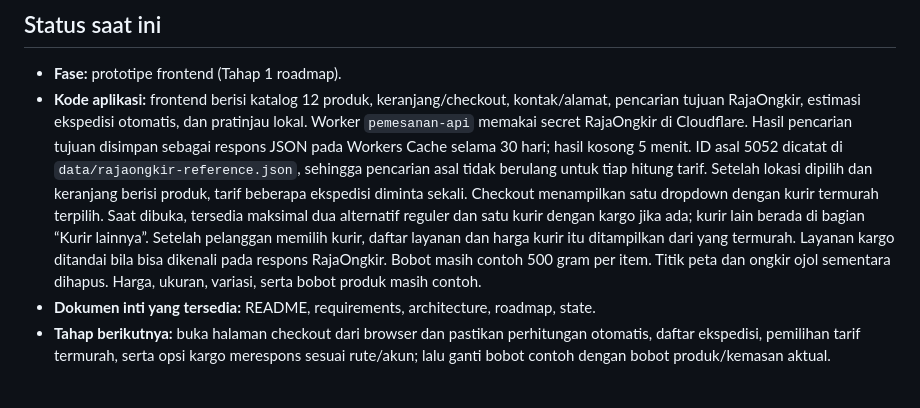
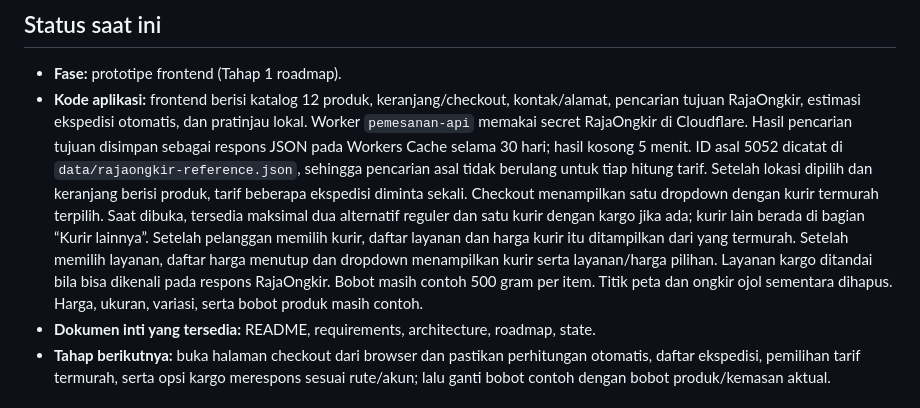
Before and after one commit to ajielt7/ajielt7.github.io, a Markdown page: pemesanan/docs/state.md, the part around the change. Rendered like a GitHub page.

Commit message:
Tutup daftar harga setelah pilihan ongkir

```diff
--- a/pemesanan/docs/state.md
+++ b/pemesanan/docs/state.md
@@ -5,7 +5,7 @@ Dokumen ini adalah catatan serah-terima utama. Perbarui setiap kali keputusan, i
 ## Status saat ini
 
 - **Fase:** prototipe frontend (Tahap 1 roadmap).
-- **Kode aplikasi:** frontend berisi katalog 12 produk, keranjang/checkout, kontak/alamat, pencarian tujuan RajaOngkir, estimasi ekspedisi otomatis, dan pratinjau lokal. Worker `pemesanan-api` memakai secret RajaOngkir di Cloudflare. Hasil pencarian tujuan disimpan sebagai respons JSON pada Workers Cache selama 30 hari; hasil kosong 5 menit. ID asal 5052 dicatat di `data/rajaongkir-reference.json`, sehingga pencarian asal tidak berulang untuk tiap hitung tarif. Setelah lokasi dipilih dan keranjang berisi produk, tarif beberapa ekspedisi diminta sekali. Checkout menampilkan satu dropdown dengan kurir termurah terpilih. Saat dibuka, tersedia maksimal dua alternatif reguler dan satu kurir dengan kargo jika ada; kurir lain berada di bagian “Kurir lainnya”. Setelah pelanggan memilih kurir, daftar layanan dan harga kurir itu ditampilkan dari yang termurah. Layanan kargo ditandai bila bisa dikenali pada respons RajaOngkir. Bobot masih contoh 500 gram per item. Titik peta dan ongkir ojol sementara dihapus. Harga, ukuran, variasi, serta bobot produk masih contoh.
+- **Kode aplikasi:** frontend berisi katalog 12 produk, keranjang/checkout, kontak/alamat, pencarian tujuan RajaOngkir, estimasi ekspedisi otomatis, dan pratinjau lokal. Worker `pemesanan-api` memakai secret RajaOngkir di Cloudflare. Hasil pencarian tujuan disimpan sebagai respons JSON pada Workers Cache selama 30 hari; hasil kosong 5 menit. ID asal 5052 dicatat di `data/rajaongkir-reference.json`, sehingga pencarian asal tidak berulang untuk tiap hitung tarif. Setelah lokasi dipilih dan keranjang berisi produk, tarif beberapa ekspedisi diminta sekali. Checkout menampilkan satu dropdown dengan kurir termurah terpilih. Saat dibuka, tersedia maksimal dua alternatif reguler dan satu kurir dengan kargo jika ada; kurir lain berada di bagian “Kurir lainnya”. Setelah pelanggan memilih kurir, daftar layanan dan harga kurir itu ditampilkan dari yang termurah. Setelah memilih layanan, daftar harga menutup dan dropdown menampilkan kurir serta layanan/harga pilihan. Layanan kargo ditandai bila bisa dikenali pada respons RajaOngkir. Bobot masih contoh 500 gram per item. Titik peta dan ongkir ojol sementara dihapus. Harga, ukuran, variasi, serta bobot produk masih contoh.
 - **Dokumen inti yang tersedia:** README, requirements, architecture, roadmap, state.
 - **Tahap berikutnya:** buka halaman checkout dari browser dan pastikan perhitungan otomatis, daftar ekspedisi, pemilihan tarif termurah, serta opsi kargo merespons sesuai rute/akun; lalu ganti bobot contoh dengan bobot produk/kemasan aktual.
 
```
